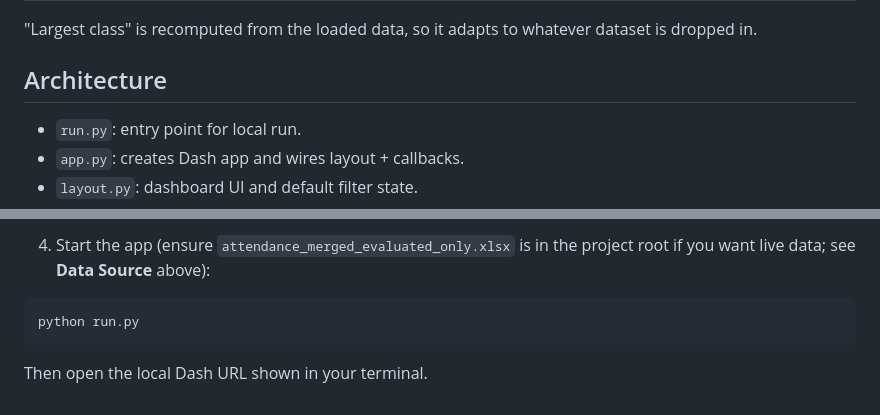
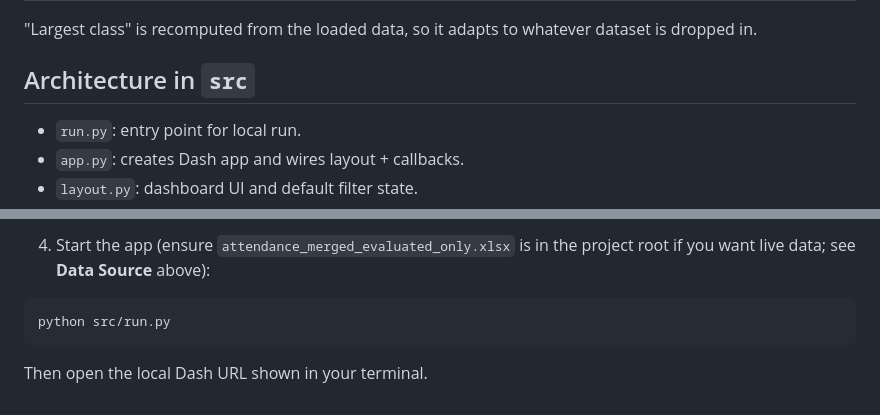
Before and after one commit to trongquochuydinh/VI_SP, a Markdown page: README.md, 2 parts joined by grey strips. Rendered like a GitHub page.

Commit message:
Update README to reflect new file structure

````diff
--- a/README.md
+++ b/README.md
@@ -44,7 +44,7 @@ When the view is switched, the chart type, academic year, exam-attempt, and clas
 
 "Largest class" is recomputed from the loaded data, so it adapts to whatever dataset is dropped in.
 
-## Architecture
+## Architecture in `src`
 
 - `run.py`: entry point for local run.
 - `app.py`: creates Dash app and wires layout + callbacks.
@@ -76,7 +76,7 @@ pip install -r requirements.txt
 4. Start the app (ensure `attendance_merged_evaluated_only.xlsx` is in the project root if you want live data; see **Data Source** above):
 
 ```bash
-python run.py
+python src/run.py
 ```
 
 Then open the local Dash URL shown in your terminal.
````
